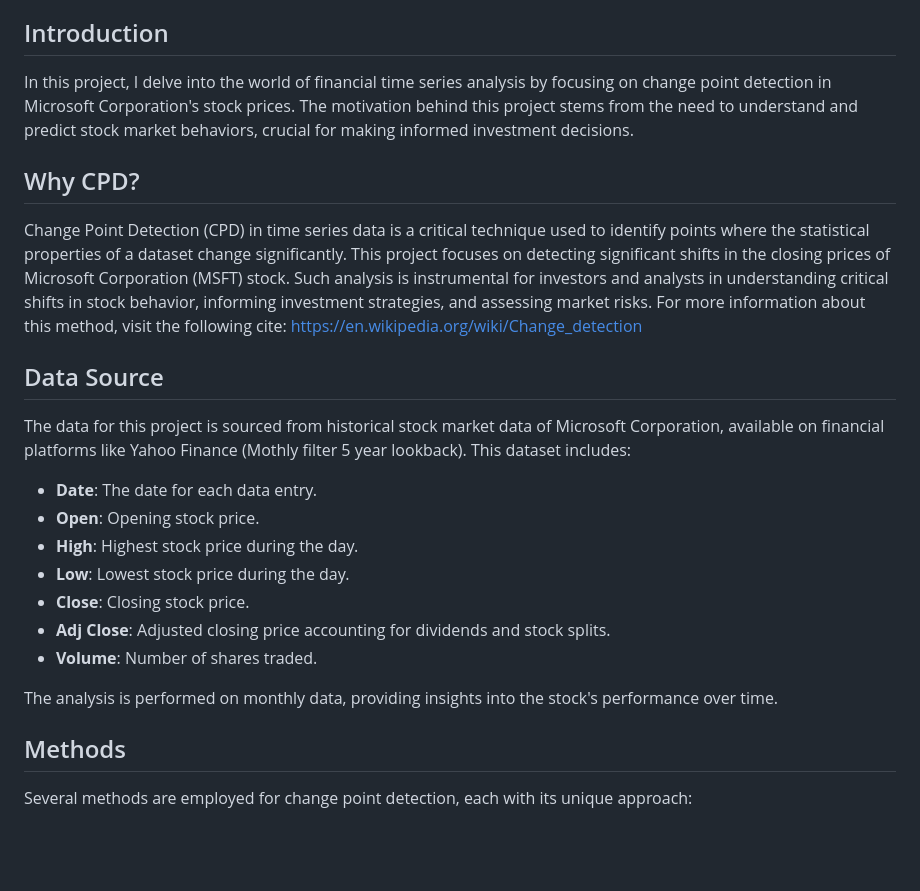
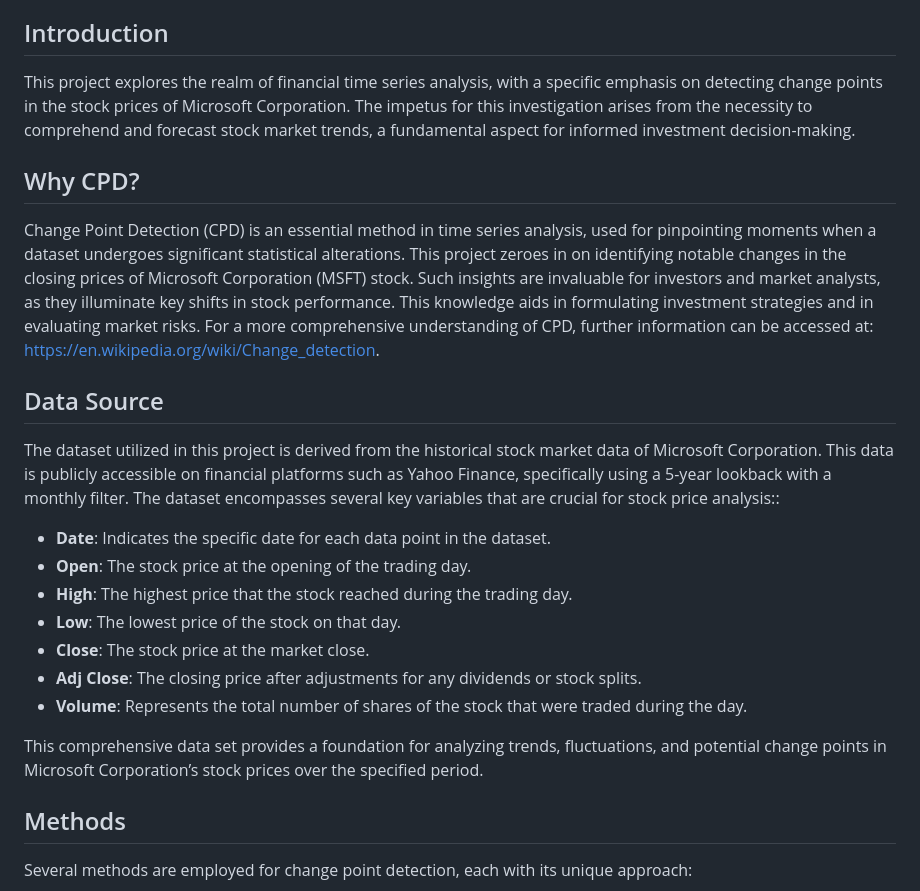
Before and after one commit to dsrichard97/msft_CPD, a Markdown page: README.md, the part around the change. Drawn GitHub-style; blank space fills up the shorter version.

```diff
--- a/README.md
+++ b/README.md
@@ -28,26 +28,26 @@
 - [Project Documentation](#project-documentation)
 
 ## Introduction
-In this project, I delve into the world of financial time series analysis by focusing on change point detection in Microsoft Corporation's stock prices. The motivation behind this project stems from the need to understand and predict stock market behaviors, crucial for making informed investment decisions.
+This project explores the realm of financial time series analysis, with a specific emphasis on detecting change points in the stock prices of Microsoft Corporation. The impetus for this investigation arises from the necessity to comprehend and forecast stock market trends, a fundamental aspect for informed investment decision-making.
 
 
 ## Why CPD?
 
-Change Point Detection (CPD) in time series data is a critical technique used to identify points where the statistical properties of a dataset change significantly. This project focuses on detecting significant shifts in the closing prices of Microsoft Corporation (MSFT) stock. Such analysis is instrumental for investors and analysts in understanding critical shifts in stock behavior, informing investment strategies, and assessing market risks. For more information about this method, visit the following cite: https://en.wikipedia.org/wiki/Change_detection
+Change Point Detection (CPD) is an essential method in time series analysis, used for pinpointing moments when a dataset undergoes significant statistical alterations. This project zeroes in on identifying notable changes in the closing prices of Microsoft Corporation (MSFT) stock. Such insights are invaluable for investors and market analysts, as they illuminate key shifts in stock performance. This knowledge aids in formulating investment strategies and in evaluating market risks. For a more comprehensive understanding of CPD, further information can be accessed at: https://en.wikipedia.org/wiki/Change_detection.
 
 ## Data Source
 
-The data for this project is sourced from historical stock market data of Microsoft Corporation, available on financial platforms like Yahoo Finance (Mothly filter 5 year lookback). This dataset includes:
+The dataset utilized in this project is derived from the historical stock market data of Microsoft Corporation. This data is publicly accessible on financial platforms such as Yahoo Finance, specifically using a 5-year lookback with a monthly filter. The dataset encompasses several key variables that are crucial for stock price analysis::
 
-- **Date**: The date for each data entry.
-- **Open**: Opening stock price.
-- **High**: Highest stock price during the day.
-- **Low**: Lowest stock price during the day.
-- **Close**: Closing stock price.
-- **Adj Close**: Adjusted closing price accounting for dividends and stock splits.
-- **Volume**: Number of shares traded.
+- **Date**: Indicates the specific date for each data point in the dataset.
+- **Open**: The stock price at the opening of the trading day.
+- **High**: The highest price that the stock reached during the trading day.
+- **Low**: The lowest price of the stock on that day.
+- **Close**: The stock price at the market close.
+- **Adj Close**: The closing price after adjustments for any dividends or stock splits.
+- **Volume**:  Represents the total number of shares of the stock that were traded during the day.
 
-The analysis is performed on monthly data, providing insights into the stock's performance over time.
+This comprehensive data set provides a foundation for analyzing trends, fluctuations, and potential change points in Microsoft Corporation’s stock prices over the specified period.
 
 ## Methods
 
```
